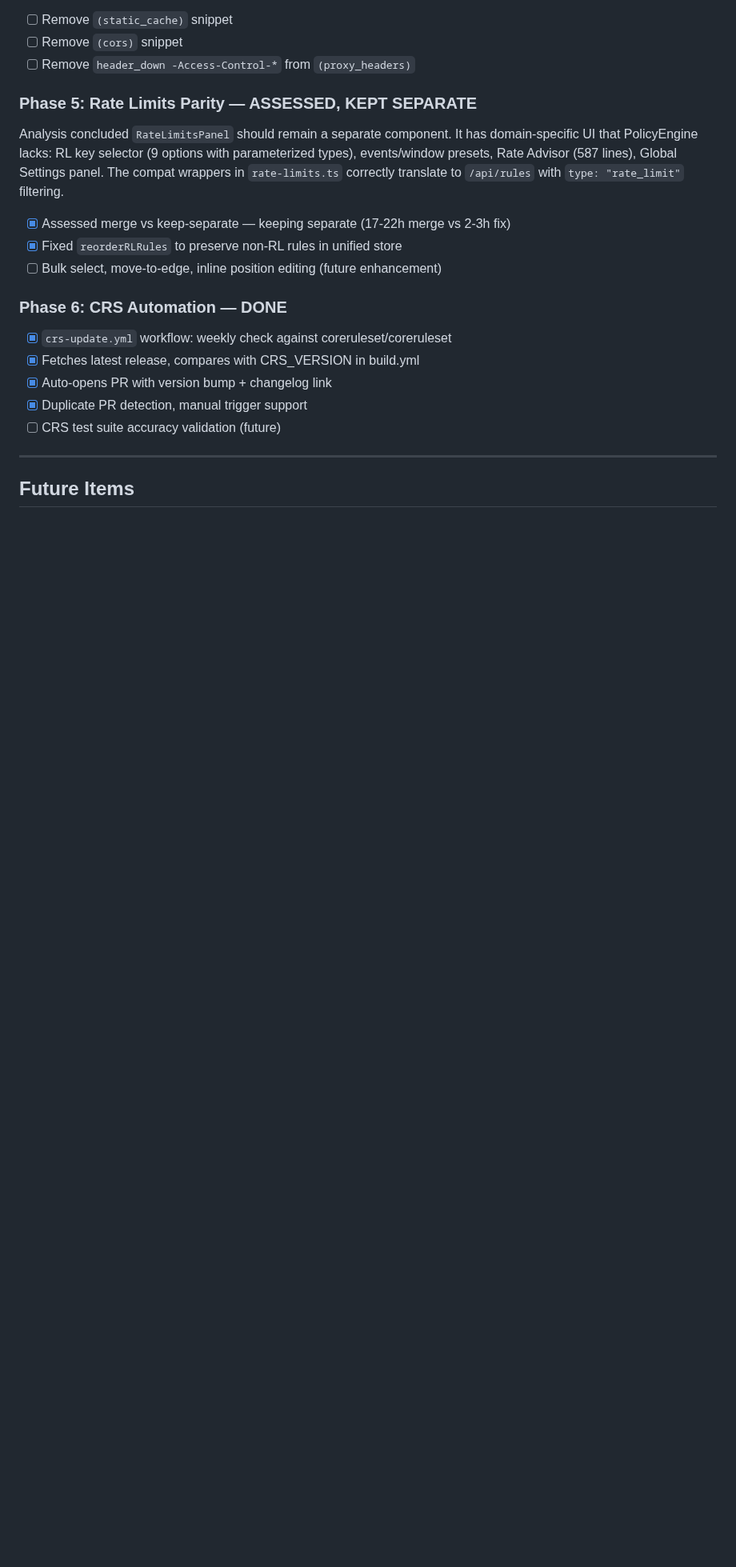
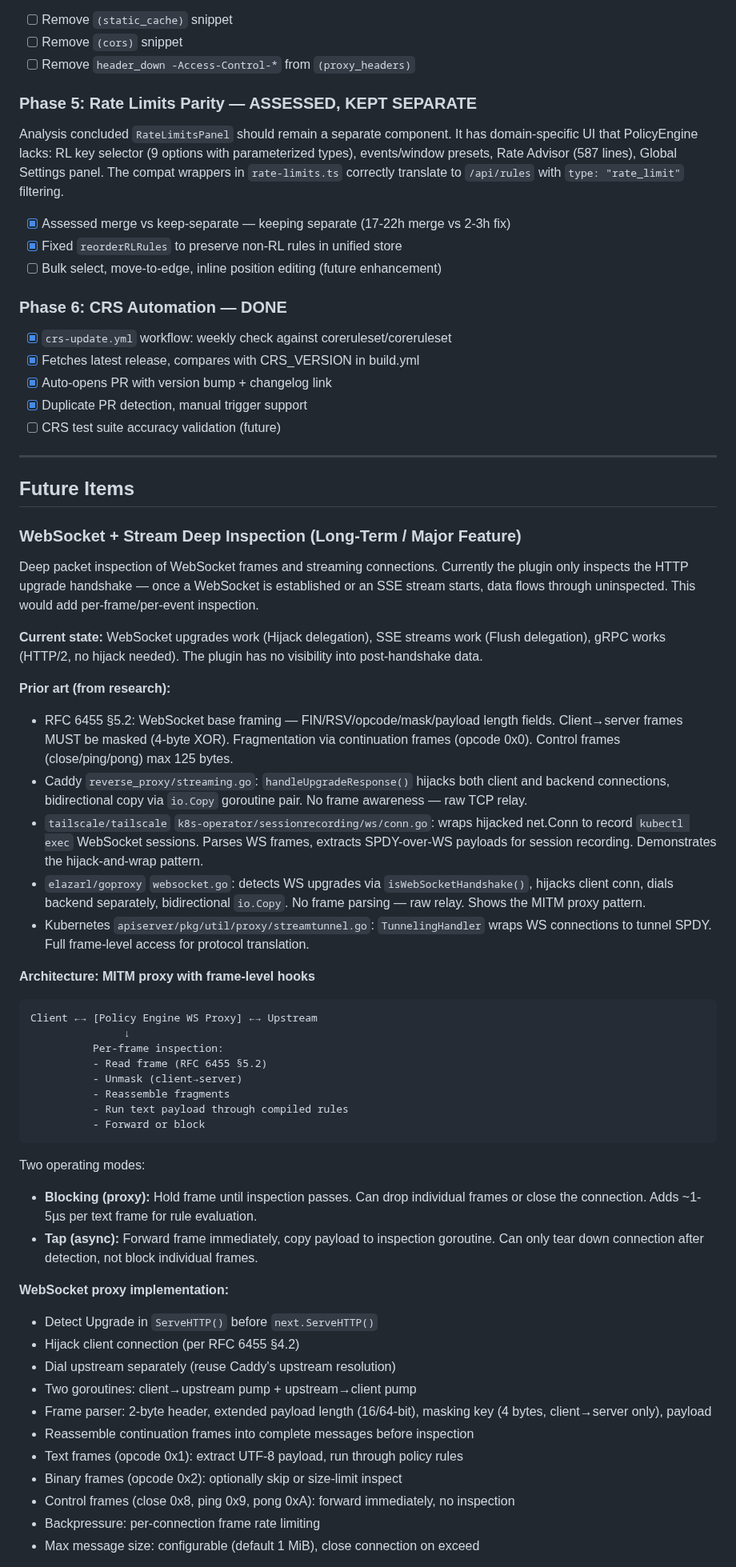
Before and after one commit to erfianugrah/caddy-compose, a Markdown page: PLAN.md, the part around one of its changes. Shown at 80% size. Drawn GitHub-style; blank space fills up the shorter version.

Commit message:
docs: expand WebSocket/stream inspection design with RFC 6455 + prior art
Research-informed design for future deep packet inspection:
- RFC 6455 §5.2 frame format (masking, fragmentation, continuation)
- Caddy reverse_proxy/streaming.go: raw TCP relay, no frame awareness
- tailscale ws/conn.go: hijack-and-wrap pattern for session recording
- elazarl/goproxy: MITM proxy pattern (hijack + dial + bidirectional copy)
- K8s streamtunnel.go: SPDY-over-WS tunneling with frame-level access

Architecture: MITM proxy with blocking/tap modes, RFC 6455 frame parser,
SSE event wrapper, per-connection rate limiting. ~11 days estimated.

````diff
--- a/PLAN.md
+++ b/PLAN.md
@@ -274,3 +274,63 @@ translate to `/api/rules` with `type: "rate_limit"` filtering.
 
 ## Future Items
 
+### WebSocket + Stream Deep Inspection (Long-Term / Major Feature)
+
+Deep packet inspection of WebSocket frames and streaming connections.
+Currently the plugin only inspects the HTTP upgrade handshake — once
+a WebSocket is established or an SSE stream starts, data flows through
+uninspected. This would add per-frame/per-event inspection.
+
+**Current state:** WebSocket upgrades work (Hijack delegation), SSE streams
+work (Flush delegation), gRPC works (HTTP/2, no hijack needed). The plugin
+has no visibility into post-handshake data.
+
+**Prior art (from research):**
+- RFC 6455 §5.2: WebSocket base framing — FIN/RSV/opcode/mask/payload length
+  fields. Client→server frames MUST be masked (4-byte XOR). Fragmentation via
+  continuation frames (opcode 0x0). Control frames (close/ping/pong) max 125 bytes.
+- Caddy `reverse_proxy/streaming.go`: `handleUpgradeResponse()` hijacks both
+  client and backend connections, bidirectional copy via `io.Copy` goroutine pair.
+  No frame awareness — raw TCP relay.
+- `tailscale/tailscale` `k8s-operator/sessionrecording/ws/conn.go`: wraps hijacked
+  net.Conn to record `kubectl exec` WebSocket sessions. Parses WS frames, extracts
+  SPDY-over-WS payloads for session recording. Demonstrates the hijack-and-wrap pattern.
+- `elazarl/goproxy` `websocket.go`: detects WS upgrades via `isWebSocketHandshake()`,
+  hijacks client conn, dials backend separately, bidirectional `io.Copy`. No frame
+  parsing — raw relay. Shows the MITM proxy pattern.
+- Kubernetes `apiserver/pkg/util/proxy/streamtunnel.go`: `TunnelingHandler` wraps
+  WS connections to tunnel SPDY. Full frame-level access for protocol translation.
+
+**Architecture: MITM proxy with frame-level hooks**
+
+```
+Client ←→ [Policy Engine WS Proxy] ←→ Upstream
+               ↓
+          Per-frame inspection:
+          - Read frame (RFC 6455 §5.2)
+          - Unmask (client→server)
+          - Reassemble fragments
+          - Run text payload through compiled rules
+          - Forward or block
+```
+
+Two operating modes:
+- **Blocking (proxy):** Hold frame until inspection passes. Can drop individual
+  frames or close the connection. Adds ~1-5µs per text frame for rule evaluation.
+- **Tap (async):** Forward frame immediately, copy payload to inspection goroutine.
+  Can only tear down connection after detection, not block individual frames.
+
+**WebSocket proxy implementation:**
+- Detect Upgrade in `ServeHTTP()` before `next.ServeHTTP()`
+- Hijack client connection (per RFC 6455 §4.2)
+- Dial upstream separately (reuse Caddy's upstream resolution)
+- Two goroutines: client→upstream pump + upstream→client pump
+- Frame parser: 2-byte header, extended payload length (16/64-bit),
+  masking key (4 bytes, client→server only), payload
+- Reassemble continuation frames into complete messages before inspection
+- Text frames (opcode 0x1): extract UTF-8 payload, run through policy rules
+- Binary frames (opcode 0x2): optionally skip or size-limit inspect
+- Control frames (close 0x8, ping 0x9, pong 0xA): forward immediately, no inspection
+- Backpressure: per-connection frame rate limiting
+- Max message size: configurable (default 1 MiB), close connection on exceed
+
````
Also changed, not shown: other parts of PLAN.md (+35 -0 lines).
